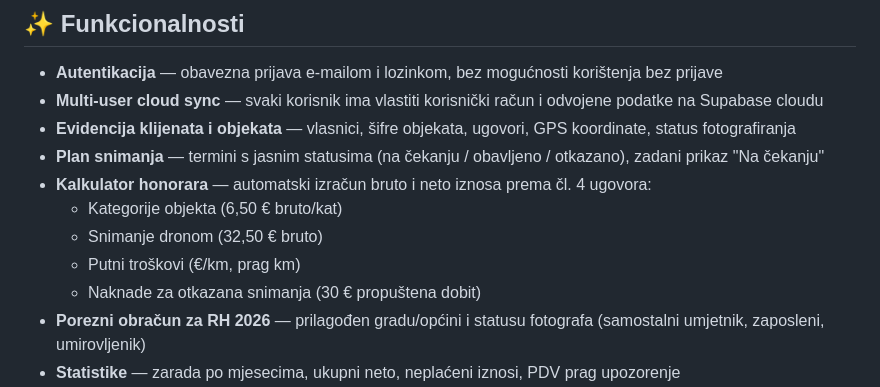
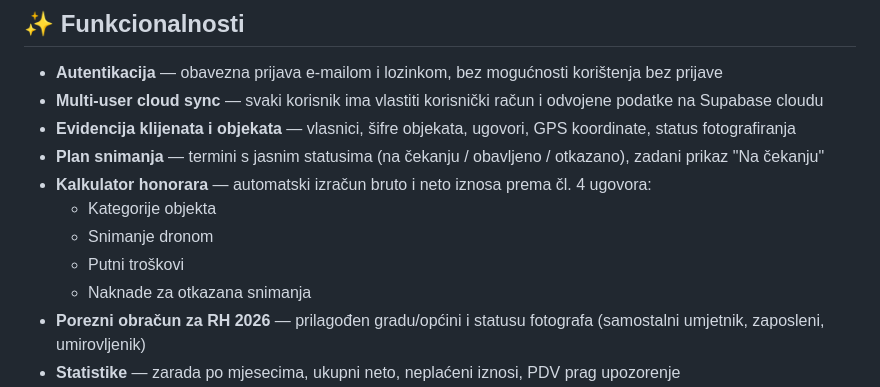
Before and after one commit to pietaspula-spec/fotopro, a Markdown page: README.md, the part around the change. Rendered like a GitHub page.

```diff
--- a/README.md
+++ b/README.md
@@ -13,10 +13,10 @@
 - **Evidencija klijenata i objekata** — vlasnici, šifre objekata, ugovori, GPS koordinate, status fotografiranja
 - **Plan snimanja** — termini s jasnim statusima (na čekanju / obavljeno / otkazano), zadani prikaz "Na čekanju"
 - **Kalkulator honorara** — automatski izračun bruto i neto iznosa prema čl. 4 ugovora:
-  - Kategorije objekta (6,50 € bruto/kat)
-  - Snimanje dronom (32,50 € bruto)
-  - Putni troškovi (€/km, prag km)
-  - Naknade za otkazana snimanja (30 € propuštena dobit)
+  - Kategorije objekta
+  - Snimanje dronom
+  - Putni troškovi
+  - Naknade za otkazana snimanja
 - **Porezni obračun za RH 2026** — prilagođen gradu/općini i statusu fotografa (samostalni umjetnik, zaposleni, umirovljenik)
 - **Statistike** — zarada po mjesecima, ukupni neto, neplaćeni iznosi, PDV prag upozorenje
 - **Izvoz podataka** — Excel, PDF, JSON, CSV
```
